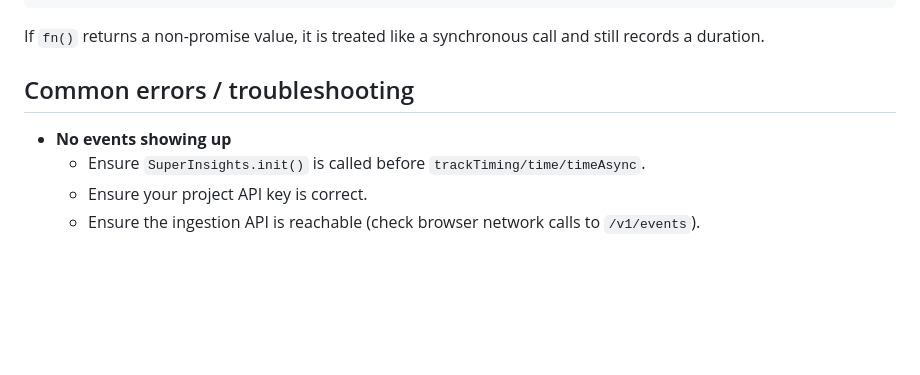
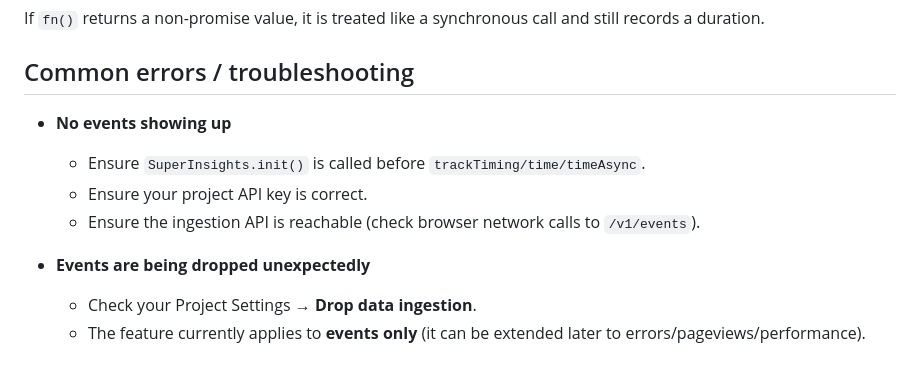
Before and after one commit to javimosch/superinsights, a Markdown page: docs/features/sdk-tracking.md, the part around the change. GitHub-like rendering; blank space fills up the shorter version.

Commit message:
docs: Add troubleshooting section for dropped events in SDK tracking

```diff
--- a/docs/features/sdk-tracking.md
+++ b/docs/features/sdk-tracking.md
@@ -221,3 +221,7 @@ If `fn()` returns a non-promise value, it is treated like a synchronous call and
   - Ensure `SuperInsights.init()` is called before `trackTiming/time/timeAsync`.
   - Ensure your project API key is correct.
   - Ensure the ingestion API is reachable (check browser network calls to `/v1/events`).
+
+- **Events are being dropped unexpectedly**
+  - Check your Project Settings → **Drop data ingestion**.
+  - The feature currently applies to **events only** (it can be extended later to errors/pageviews/performance).
```
